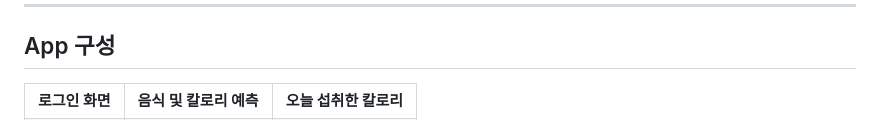
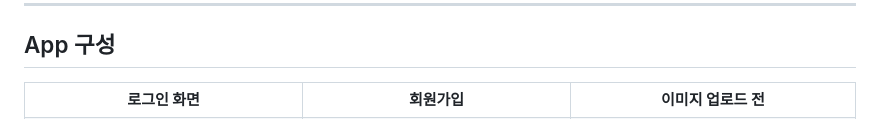
Before and after one commit to KBohyeon/Food_Check_App, a Markdown page: README.md, the part around one of its changes. Rendered like a GitHub page.

```diff
--- a/README.md
+++ b/README.md
@@ -89,7 +89,7 @@
 <table>
   <tr>
     <td align="center"><b>로그인 화면</b></td>
-    <td align="center"><b>음식 및 칼로리 예측</b></td>
-        <td align="center"><b>오늘 섭취한 칼로리</b></td>
+    <td align="center"><b>회원가입</b></td>
+        <td align="center"><b>이미지 업로드 전</b></td>
   </tr>
     <tr>
```
Also changed, not shown: other parts of README.md (+13 -3 lines).
